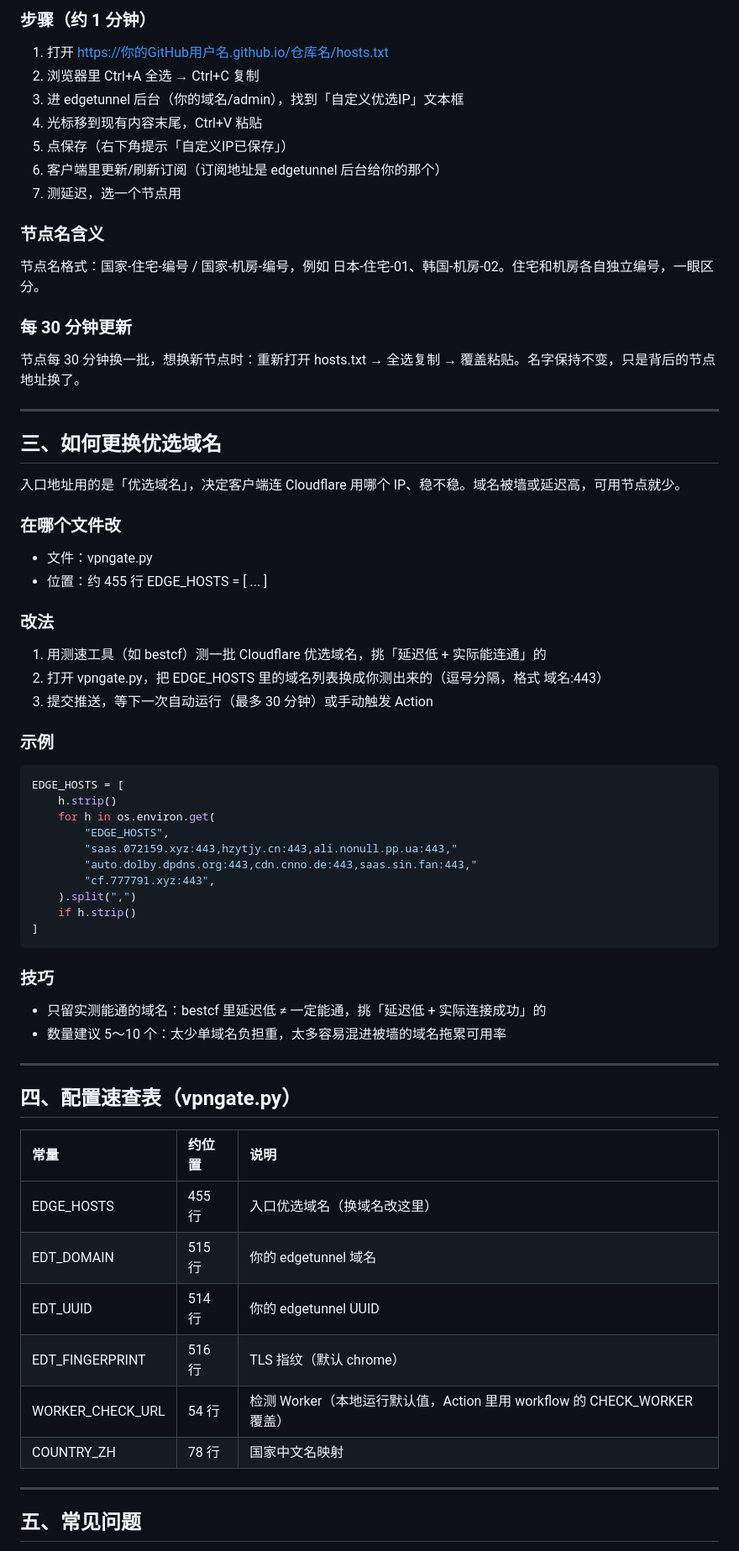
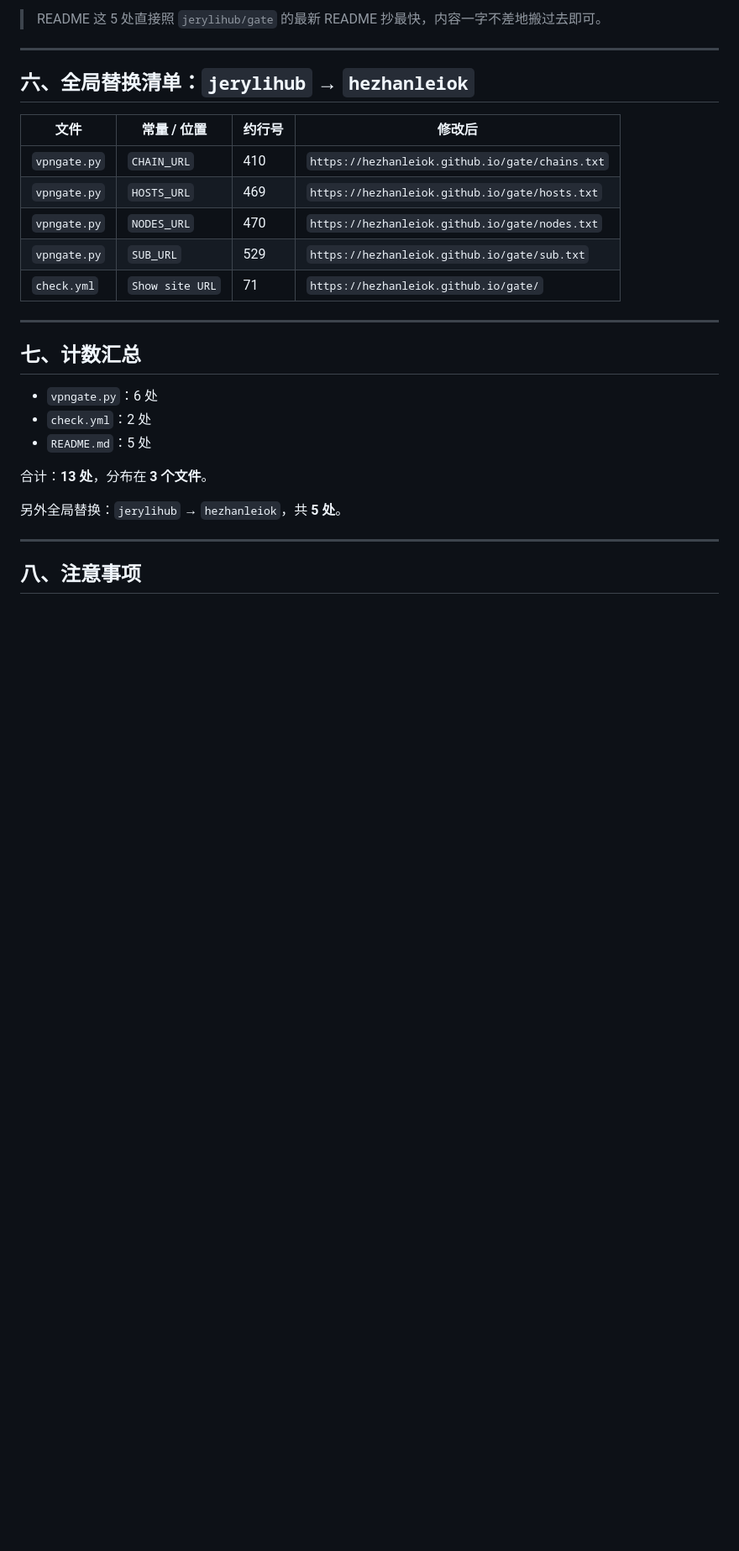
Before and after one commit to 0420307/gate, a Markdown page: README.md, the part around one of its changes. Shown at 84% size. Drawn GitHub-style; blank space fills up the shorter version.

````diff
--- a/README.md
+++ b/README.md
@@ -116,68 +161,31 @@ https://你的GitHub用户名.github.io/仓库名/hosts.txt
 
-### 步骤（约 1 分钟）
-
-1. 打开 https://你的GitHub用户名.github.io/仓库名/hosts.txt
-2. 浏览器里 Ctrl+A 全选 → Ctrl+C 复制
-3. 进 edgetunnel 后台（你的域名/admin），找到「自定义优选IP」文本框
-4. 光标移到现有内容末尾，Ctrl+V 粘贴
-5. 点保存（右下角提示「自定义IP已保存」）
-6. 客户端里更新/刷新订阅（订阅地址是 edgetunnel 后台给你的那个）
-7. 测延迟，选一个节点用
-
-### 节点名含义
-
-节点名格式：国家-住宅-编号 / 国家-机房-编号，例如 日本-住宅-01、韩国-机房-02。住宅和机房各自独立编号，一眼区分。
-
-### 每 30 分钟更新
-节点每 30 分钟换一批，想换新节点时：重新打开 hosts.txt → 全选复制 → 覆盖粘贴。名字保持不变，只是背后的节点地址换了。
+> README 这 5 处直接照 `jerylihub/gate` 的最新 README 抄最快，内容一字不差地搬过去即可。
 
 ---
 
-## 三、如何更换优选域名
+## 六、全局替换清单：`jerylihub` → `hezhanleiok`
 
-入口地址用的是「优选域名」，决定客户端连 Cloudflare 用哪个 IP、稳不稳。域名被墙或延迟高，可用节点就少。
-
-### 在哪个文件改
-- 文件：vpngate.py
-- 位置：约 455 行 EDGE_HOSTS = [ ... ]
-
-### 改法
-1. 用测速工具（如 bestcf）测一批 Cloudflare 优选域名，挑「延迟低 + 实际能连通」的
-2. 打开 vpngate.py，把 EDGE_HOSTS 里的域名列表换成你测出来的（逗号分隔，格式 域名:443）
-3. 提交推送，等下一次自动运行（最多 30 分钟）或手动触发 Action
-
-### 示例
-```python
-EDGE_HOSTS = [
-    h.strip()
-    for h in os.environ.get(
-        "EDGE_HOSTS",
-        "saas.072159.xyz:443,hzytjy.cn:443,ali.nonull.pp.ua:443,"
-        "auto.dolby.dpdns.org:443,cdn.cnno.de:443,saas.sin.fan:443,"
-        "cf.777791.xyz:443",
-    ).split(",")
-    if h.strip()
-]
-```
-
-### 技巧
-- 只留实测能通的域名：bestcf 里延迟低 ≠ 一定能通，挑「延迟低 + 实际连接成功」的
-- 数量建议 5～10 个：太少单域名负担重，太多容易混进被墙的域名拖累可用率
+| 文件 | 常量 / 位置 | 约行号 | 修改后 |
+|---|---|---|---|
+| `vpngate.py` | `CHAIN_URL` | 410 | `https://hezhanleiok.github.io/gate/chains.txt` |
+| `vpngate.py` | `HOSTS_URL` | 469 | `https://hezhanleiok.github.io/gate/hosts.txt` |
+| `vpngate.py` | `NODES_URL` | 470 | `https://hezhanleiok.github.io/gate/nodes.txt` |
+| `vpngate.py` | `SUB_URL` | 529 | `https://hezhanleiok.github.io/gate/sub.txt` |
+| `check.yml` | `Show site URL` | 71 | `https://hezhanleiok.github.io/gate/` |
 
 ---
 
-## 四、配置速查表（vpngate.py）
+## 七、计数汇总
 
-| 常量 | 约位置 | 说明 |
-| :--- | :--- | :--- |
-| EDGE_HOSTS | 455 行 | 入口优选域名（换域名改这里） |
-| EDT_DOMAIN | 515 行 | 你的 edgetunnel 域名 |
-| EDT_UUID | 514 行 | 你的 edgetunnel UUID |
-| EDT_FINGERPRINT | 516 行 | TLS 指纹（默认 chrome） |
-| WORKER_CHECK_URL | 54 行 | 检测 Worker（本地运行默认值，Action 里用 workflow 的 CHECK_WORKER 覆盖） |
-| COUNTRY_ZH | 78 行 | 国家中文名映射 |
+- `vpngate.py`：6 处
+- `check.yml`：2 处
+- `README.md`：5 处
+
+合计：**13 处**，分布在 **3 个文件**。
+
+另外全局替换：`jerylihub` → `hezhanleiok`，共 **5 处**。
 
 ---
 
-## 五、常见问题
+## 八、注意事项
 
````
Also changed, not shown: other parts of README.md (+153 -103 lines).
